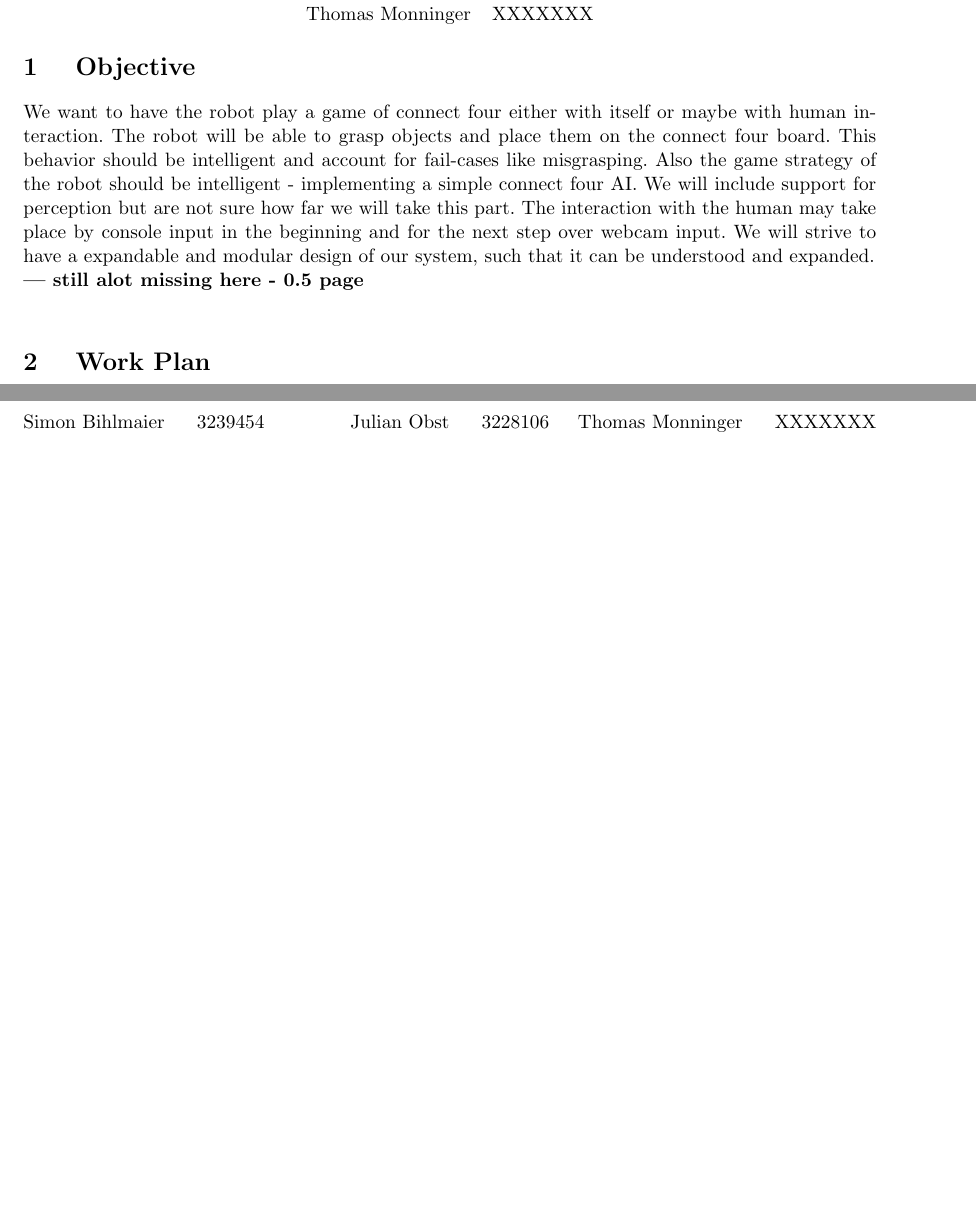
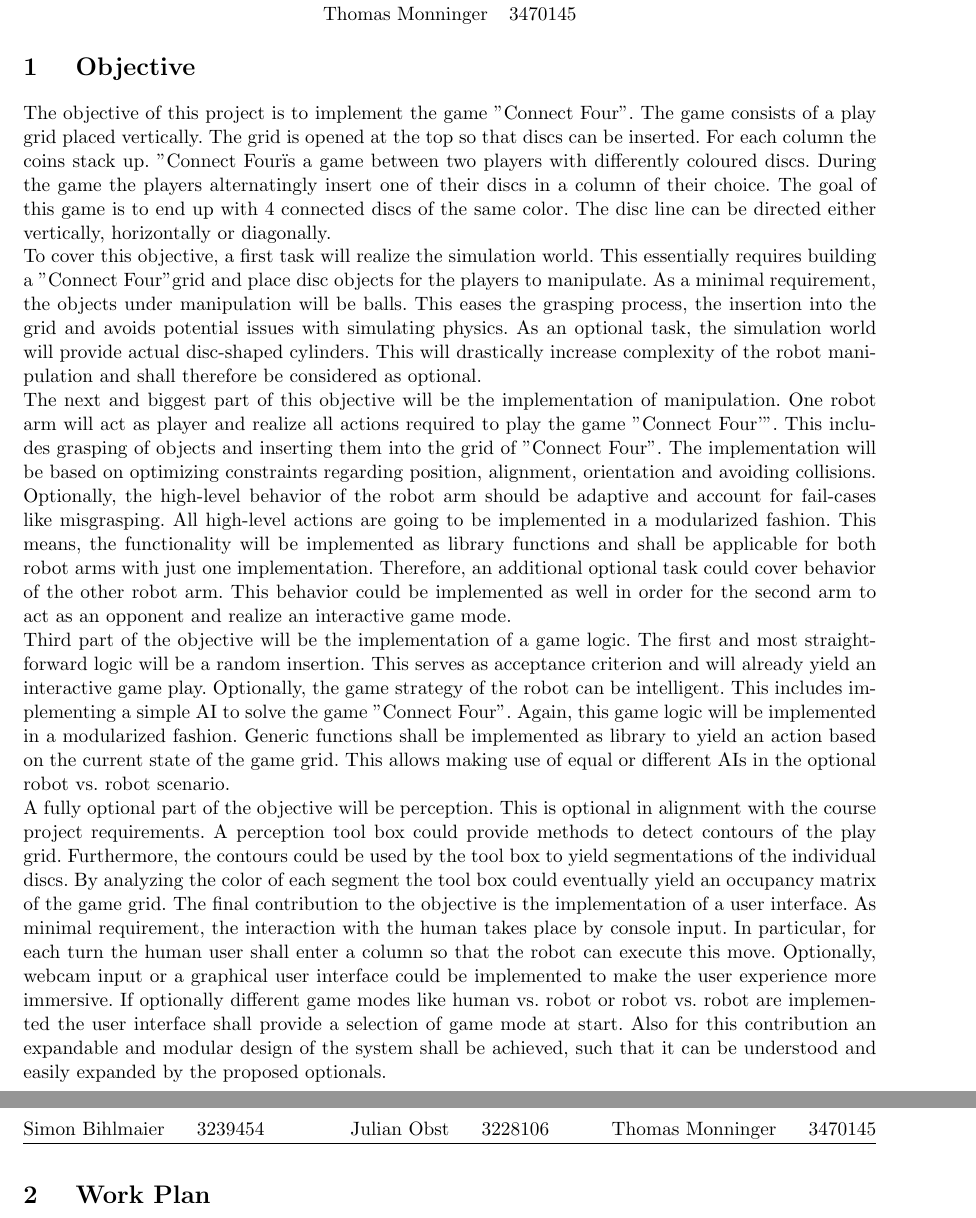
Before and after one commit to sibmr/RoboConnectFour, a LaTeX document (Latex/robotics-proposal.tex): two parts of pages 1 and 2 of 2, joined at a grey line, cut so that both start at the same text, the shorter picture padded with empty space. Compiled offline with pdfLaTeX.

Commit message:
Doc - add objective

```diff
--- a/Latex/robotics-proposal.tex
+++ b/Latex/robotics-proposal.tex
@@ -108,7 +108,7 @@
 		\begin{tabular}{rl}
 			Simon Bihlmaier	 	 & 3239454 \\
 			Julian Obst 		 & 3228106 \\
-			Thomas Monninger	 & XXXXXXX \\
+			Thomas Monninger	 & 3470145 \\
 		\end{tabular}
 
 	\end{center}
@@ -117,7 +117,7 @@
 
 \lhead{Simon Bihlmaier $\quad$ 3239454}
 \chead{Julian Obst 	$\quad$ 3228106}
-\rhead{Thomas Monninger $\quad$ XXXXXXX}
+\rhead{Thomas Monninger $\quad$ 3470145}
 
 
 \usepackage{multicol}
@@ -141,11 +141,22 @@
 	\title
 
     \ex{Objective}
-
-	We want to have the robot play a game of connect four either with itself or maybe with human interaction. The robot will be able to grasp objects and place them on the connect four board. This behavior should be intelligent and account for fail-cases like misgrasping. Also the game strategy of the robot should be intelligent - implementing a simple connect four AI. We will include support for perception but are not sure how far we will take this part. The interaction with the human may take place by console input in the beginning and for the next step over webcam input. We will strive to have a expandable and modular design of our system, such that it can be understood and expanded.
-	\\
-	\textbf{--- still alot missing here - 0.5 page}
-    \\
+	The objective of this project is to implement the game "Connect Four". The game consists of a play grid placed vertically. The grid is opened at the top so that discs can be inserted. For each column the coins stack up.
+	"Connect Four" is a game between two players with differently coloured discs. During the game the players alternatingly insert one of their discs in a column of their choice. The goal of this game is to end up with 4 connected discs of the same color. The disc line can be directed either vertically, horizontally or diagonally.\\
+	To cover this objective, a first task will realize the simulation world. This essentially requires building a "Connect Four" grid and place disc objects for the players to manipulate. As a minimal requirement, the objects under manipulation will be balls. This eases the grasping process, the insertion into the grid and avoids potential issues with simulating physics.
+	As an optional task, the simulation world will provide actual disc-shaped cylinders. This will drastically increase complexity of the robot manipulation and shall therefore be considered as optional. \\
+	The next and biggest part of this objective will be the implementation of manipulation. One robot arm will act as player and realize all actions required to play the game "Connect Four'". This includes grasping of objects and inserting them into the grid of "Connect Four".
+	The implementation will be based on optimizing constraints regarding position, alignment, orientation and avoiding collisions. Optionally, the high-level behavior of the robot arm should be adaptive and account for fail-cases like misgrasping.
+	All high-level actions are going to be implemented in a modularized fashion. This means, the functionality will be implemented as library functions and shall be applicable for both robot arms with just one implementation.
+	Therefore, an additional optional task could cover behavior of the other robot arm. This behavior could be implemented as well in order for the second arm to act as an opponent and realize an interactive game mode.\\
+	Third part of the objective will be the implementation of a game logic. The first and most straight-forward logic will be a random insertion. This serves as acceptance criterion and will already yield an interactive game play.
+	Optionally, the game strategy of the robot can be intelligent. This includes implementing a simple AI to solve the game "Connect Four".
+	Again, this game logic will be implemented in a modularized fashion. Generic functions shall be implemented as library to yield an action based on the current state of the game grid. This allows making use of equal or different AIs in the optional robot vs. robot scenario.\\
+	A fully optional part of the objective will be perception. This is optional in alignment with the course project requirements. A perception tool box could provide methods to detect contours of the play grid. Furthermore, the contours could be used by the tool box to yield segmentations of the individual discs.
+	By analyzing the color of each segment the tool box could eventually yield an occupancy matrix of the game grid.
+	The final contribution to the objective is the implementation of a user interface. As minimal requirement, the interaction with the human takes place by console input. In particular, for each turn the human user shall enter a column so that the robot can execute this move.
+	Optionally, webcam input or a graphical user interface could be implemented to make the user experience more immersive. If optionally different game modes like human vs. robot or robot vs. robot are implemented the user interface shall provide a selection of game mode at start.
+	Also for this contribution an expandable and modular design of the system shall be achieved, such that it can be understood and easily expanded by the proposed optionals.	\\
 
 	\ex{Work Plan}
 	\textbf{one page -- make this itemized}
```
Also changed, not shown: Latex/robotics-proposal.pdf, 2 other files.
